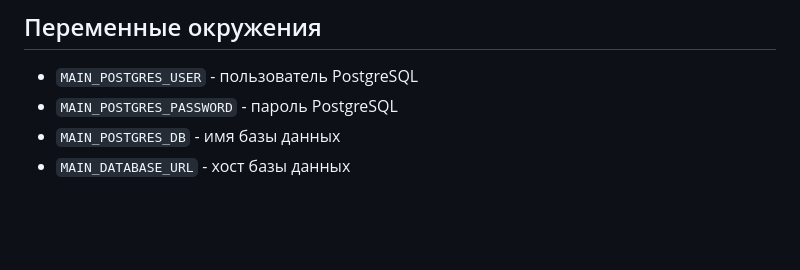
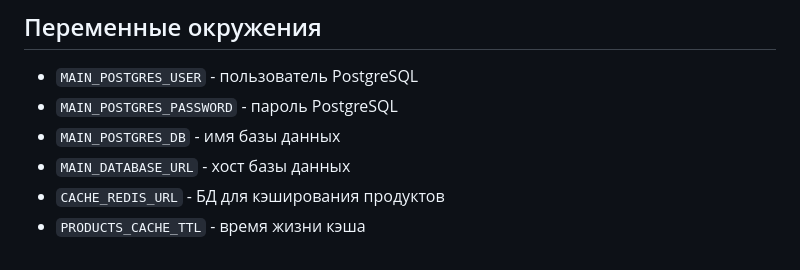
Before and after one commit to sherhn/NorbitPizzzzzzzzzzzzzzza, a Markdown page: docs/main.md, the part around the change. GitHub-like rendering; blank space fills up the shorter version.

```diff
--- a/docs/main.md
+++ b/docs/main.md
@@ -254,3 +254,5 @@ OK
 - `MAIN_POSTGRES_PASSWORD` - пароль PostgreSQL
 - `MAIN_POSTGRES_DB` - имя базы данных
 - `MAIN_DATABASE_URL` - хост базы данных
+- `CACHE_REDIS_URL` - БД для кэширования продуктов
+- `PRODUCTS_CACHE_TTL` - время жизни кэша
```
Also changed, not shown: docs/orders.md (+1 -0 lines).
